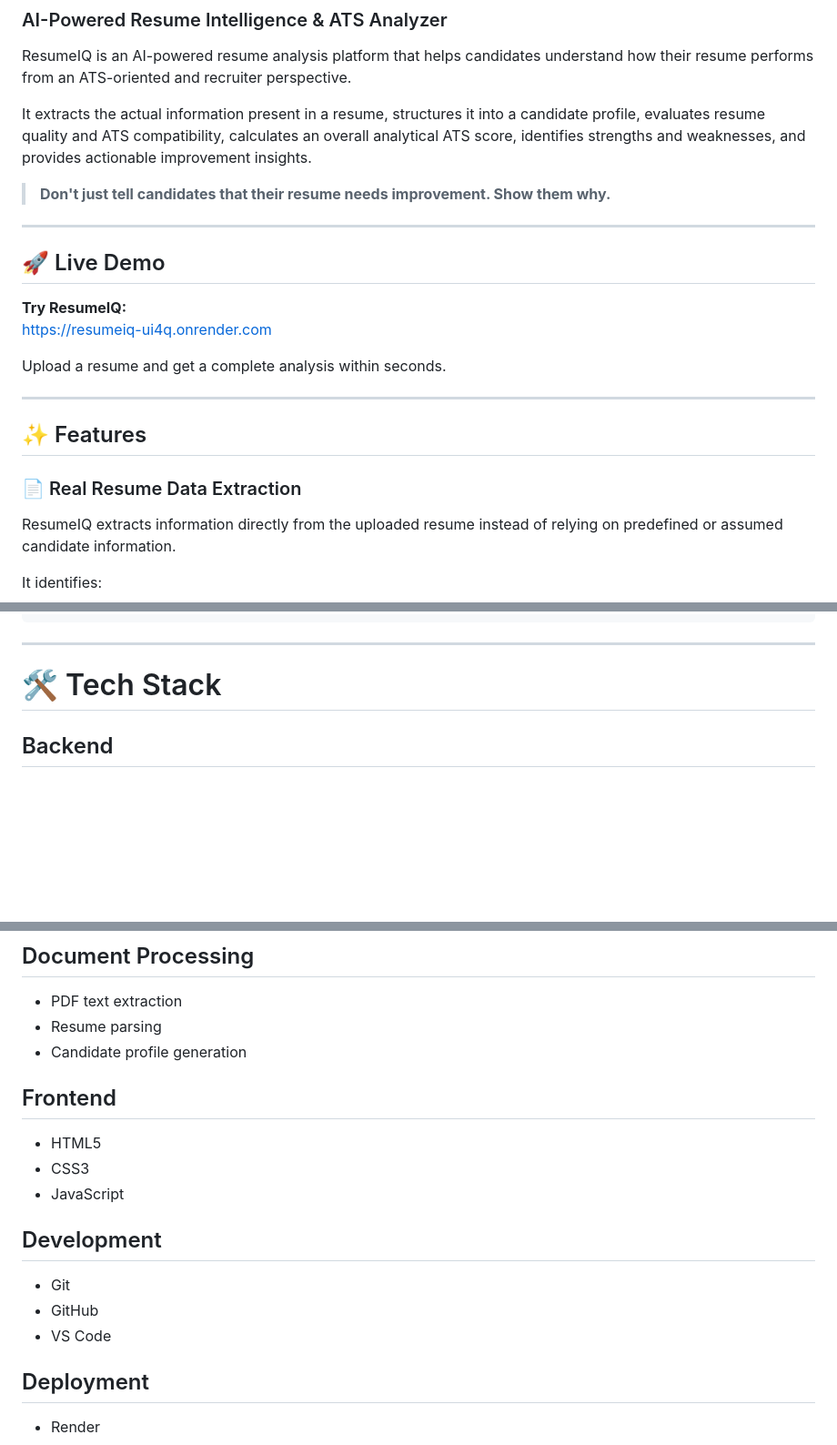
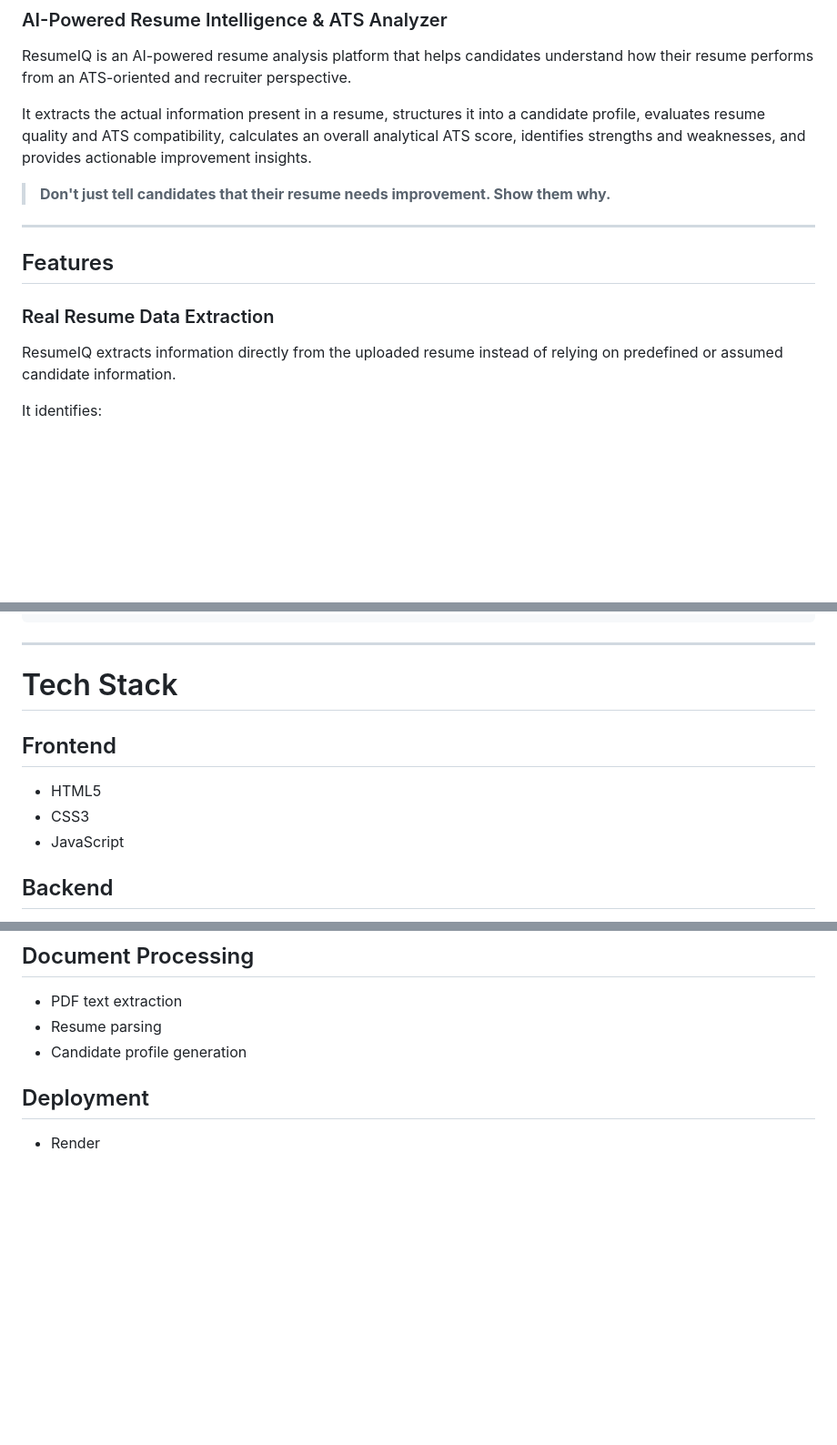
Before and after one commit to sahaiatherva01/ResumeIQ, a Markdown page: README.md, 3 parts joined by grey strips. Shown at 91% size. GitHub-like rendering; blank space fills up the shorter version.

```diff
--- a/README.md
+++ b/README.md
@@ -10,18 +10,10 @@ It extracts the actual information present in a resume, structures it into a can
 
 ---
 
-## 🚀 Live Demo
 
-**Try ResumeIQ:**
-https://resumeiq-ui4q.onrender.com
+##  Features
 
-Upload a resume and get a complete analysis within seconds.
-
----
-
-## ✨ Features
-
-### 📄 Real Resume Data Extraction
+###  Real Resume Data Extraction
 
 ResumeIQ extracts information directly from the uploaded resume instead of relying on predefined or assumed candidate information.
 
@@ -225,7 +217,13 @@ The report contains:
 
 ---
 
-# 🛠️ Tech Stack
+#  Tech Stack
+
+## Frontend
+
+- HTML5
+- CSS3
+- JavaScript
 
 ## Backend
 
@@ -246,18 +244,6 @@ The report contains:
 - PDF text extraction
 - Resume parsing
 - Candidate profile generation
-
-## Frontend
-
-- HTML5
-- CSS3
-- JavaScript
-
-## Development
-
-- Git
-- GitHub
-- VS Code
 
 ## Deployment
 
```
Also changed, not shown: other parts of README.md (+13 -68 lines).
